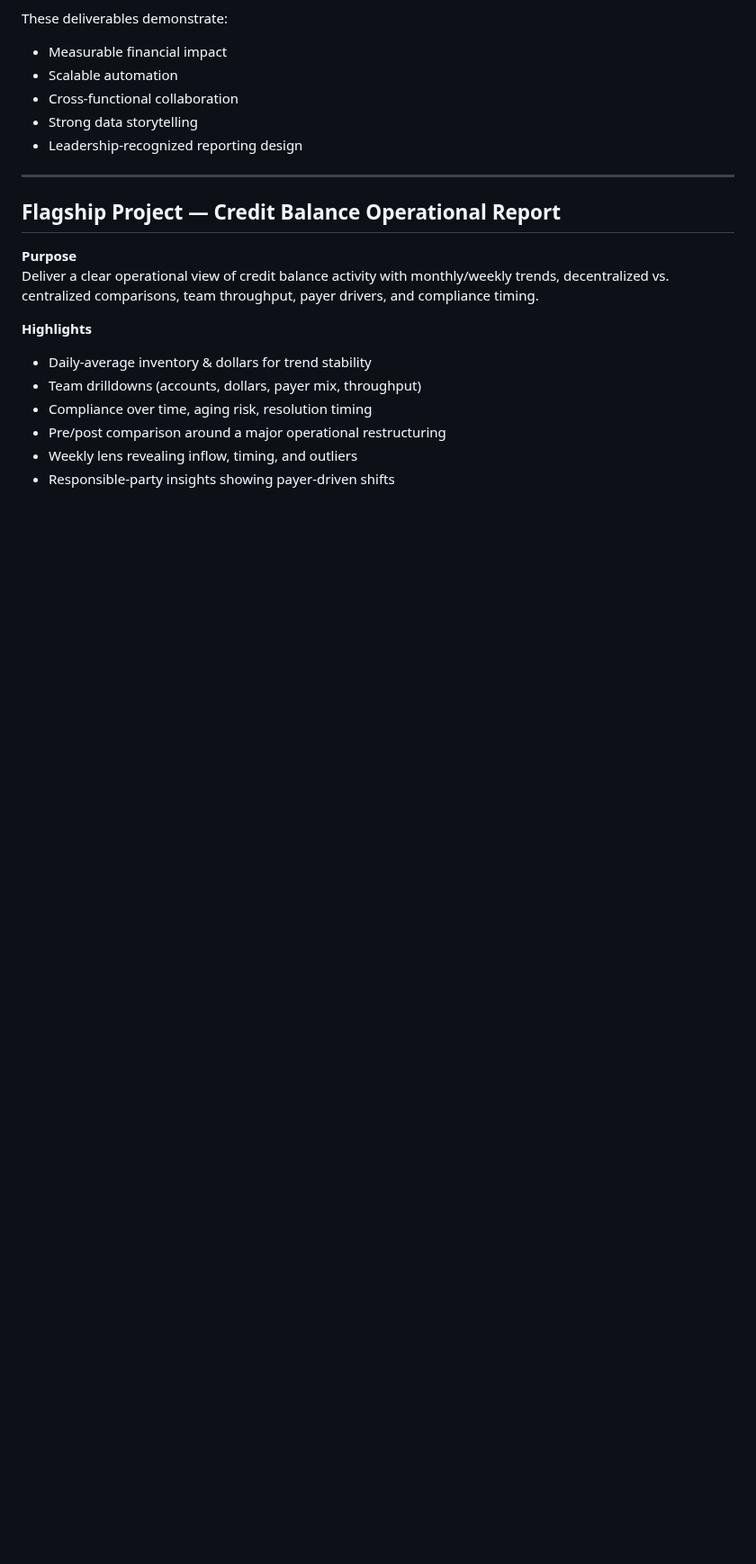
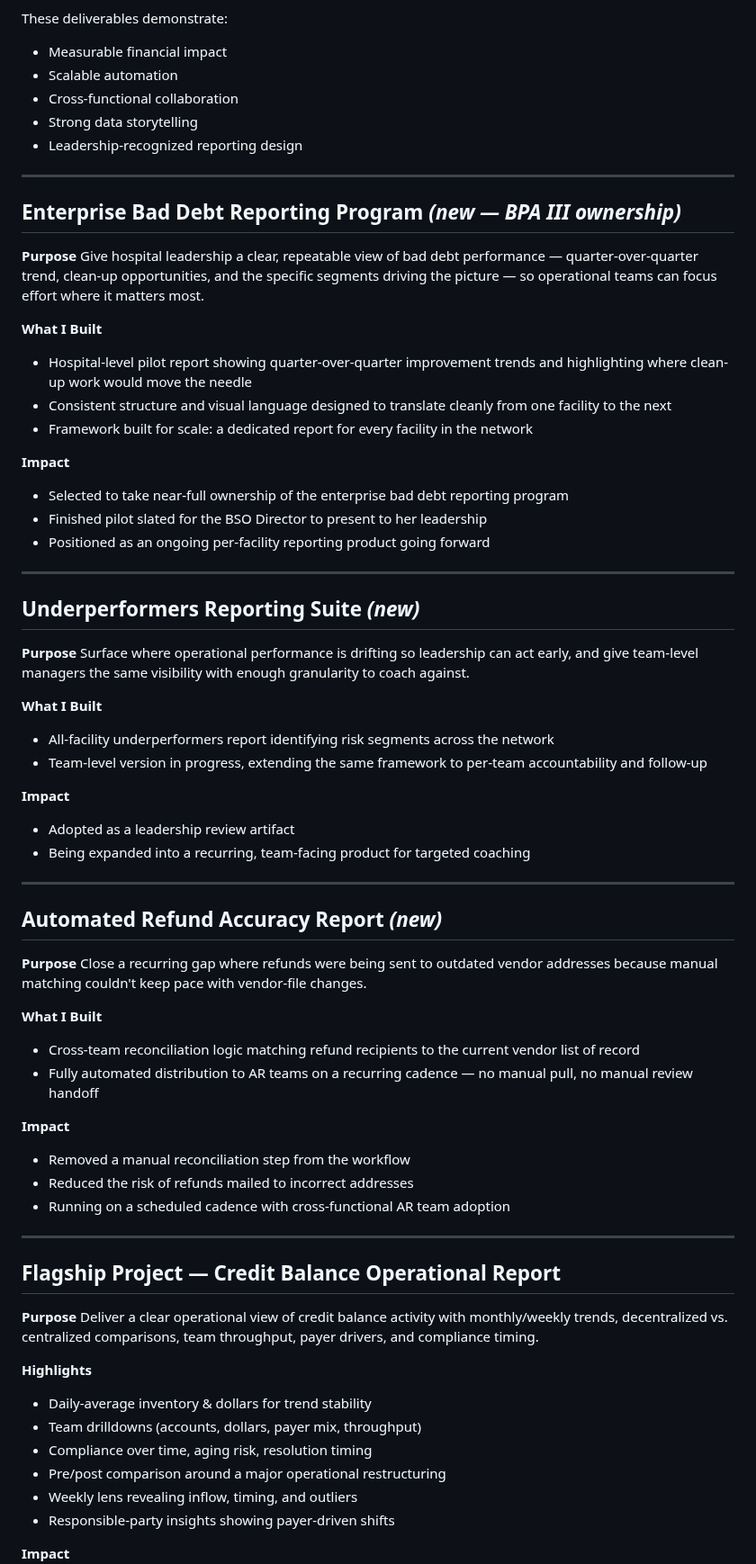
Before and after one commit to danielpatterson1/Daniel-Patterson-portfolio, a Markdown page: Work-wins.md, the part around one of its changes. Shown at 90% size. GitHub-like rendering; blank space fills up the shorter version.

```diff
--- a/Work-wins.md
+++ b/Work-wins.md
@@ -24,6 +29,60 @@ These deliverables demonstrate:
 - Cross-functional collaboration
 - Strong data storytelling
 - Leadership-recognized reporting design
+
+---
+
+## Enterprise Bad Debt Reporting Program *(new — BPA III ownership)*
+
+**Purpose**
+Give hospital leadership a clear, repeatable view of bad debt performance — quarter-over-quarter trend, clean-up opportunities, and the specific segments driving the picture — so operational teams can focus effort where it matters most.
+
+**What I Built**
+
+- Hospital-level pilot report showing quarter-over-quarter improvement trends and highlighting where clean-up work would move the needle
+- Consistent structure and visual language designed to translate cleanly from one facility to the next
+- Framework built for scale: a dedicated report for every facility in the network
+
+**Impact**
+
+- Selected to take near-full ownership of the enterprise bad debt reporting program
+- Finished pilot slated for the BSO Director to present to her leadership
+- Positioned as an ongoing per-facility reporting product going forward
+
+---
+
+## Underperformers Reporting Suite *(new)*
+
+**Purpose**
+Surface where operational performance is drifting so leadership can act early, and give team-level managers the same visibility with enough granularity to coach against.
+
+**What I Built**
+
+- All-facility underperformers report identifying risk segments across the network
+- Team-level version in progress, extending the same framework to per-team accountability and follow-up
+
+**Impact**
+
+- Adopted as a leadership review artifact
+- Being expanded into a recurring, team-facing product for targeted coaching
+
+---
+
+## Automated Refund Accuracy Report *(new)*
+
+**Purpose**
+Close a recurring gap where refunds were being sent to outdated vendor addresses because manual matching couldn't keep pace with vendor-file changes.
+
+**What I Built**
+
+- Cross-team reconciliation logic matching refund recipients to the current vendor list of record
+- Fully automated distribution to AR teams on a recurring cadence — no manual pull, no manual review handoff
+
+**Impact**
+
+- Removed a manual reconciliation step from the workflow
+- Reduced the risk of refunds mailed to incorrect addresses
+- Running on a scheduled cadence with cross-functional AR team adoption
 
 ---
 
```
Also changed, not shown: other parts of Work-wins.md (+31 -9 lines).
